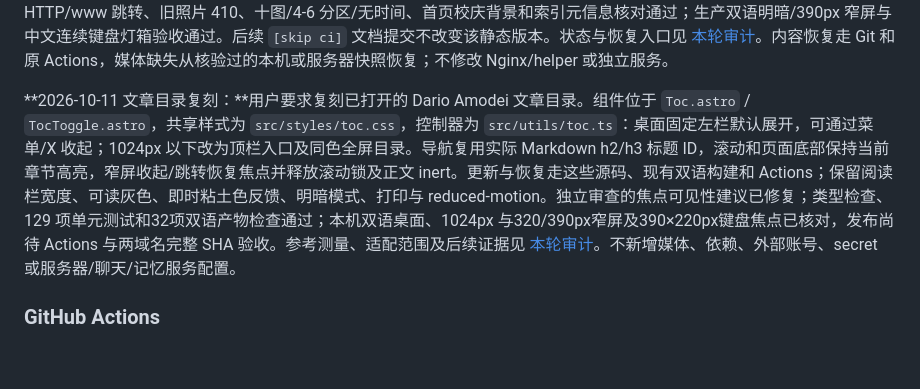
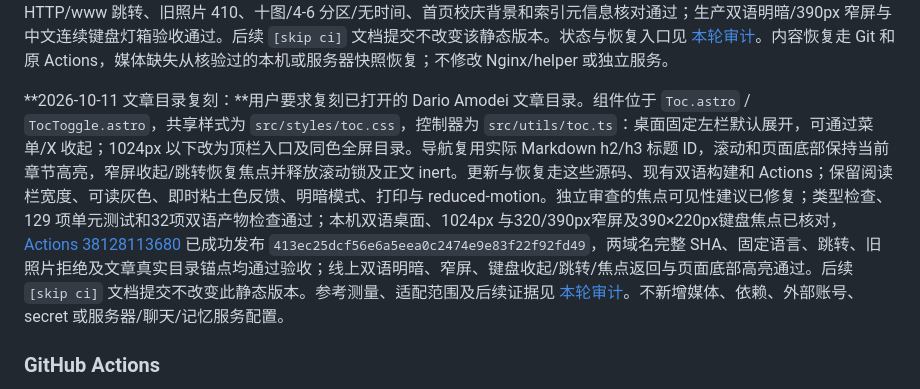
Before and after one commit to Siyuan-Xue/siyuanxue.com, a Markdown page: docs/MAINTENANCE.md, the part around the change. Rendered like a GitHub page; blank space fills up the shorter version.

```diff
--- a/docs/MAINTENANCE.md
+++ b/docs/MAINTENANCE.md
@@ -91,7 +91,7 @@
 
 **2026-10-11 排球队真实图集与分区：**双语内容位于 `src/content/galleries/volleyball/{en,zh}.json`，沿用首页条目及 `/gallery/volleyball/`。十张用户照片按输入顺序保存为 `volleyball/photo-01` 至 `photo-10`，可选 `imageSections` 显示校排球队前四张、院排球队后六张；共享验证要求两语言分区起点和图片顺序一致，灯箱保持十图连续浏览。按用户后续要求，`period` 改为可省略、两语言须同时省略；排球条目及画廊均无时间信息或空括号，正文表达贯穿大学生活。《与光同行》双语 `period` 及源资料背景同步改为「北邮70周年校庆 / BUPT 70th anniversary」。更新入口为 `gallery.ts`、`GalleryContent.astro`、`GalleryImageGrid.astro`、图集样式及双语 JSON，规则见 [图集指南](GALLERIES.md)。本机原图副本在忽略目录 `media-local/originals/volleyball/`，派生文件在 `media-local/`；100 文件共 7,524,469 字节已完成本机摘要/大小校验。用户已明确授权上传及上线并完成原生 SSH 认证；100 文件直传、服务器逐文件校验和两域名公网 SHA-256/响应头检查通过，快照为 `/var/backups/siyuanxue-media/29f2eec12c2939da44857283f6a69c437d1aa48a8eadab3ecc32f937cf84f78b/`。[Actions 38118386893](https://github.com/Siyuan-Xue/siyuanxue.com/actions/runs/38118386893) 已成功发布 `b5ddbd30a77739ed88802f25225b14e476227732`，两域名目标 SHA、固定语言、HTTP/www 跳转、旧照片 410、十图/4-6 分区/无时间、首页校庆背景和索引元信息核对通过；生产双语明暗/390px 窄屏与中文连续键盘灯箱验收通过。后续 `[skip ci]` 文档提交不改变该静态版本。状态与恢复入口见 [本轮审计](audits/2026-10-11-volleyball-gallery.md)。内容恢复走 Git 和原 Actions，媒体缺失从核验过的本机或服务器快照恢复；不修改 Nginx/helper 或独立服务。
 
-**2026-10-11 文章目录复刻：**用户要求复刻已打开的 Dario Amodei 文章目录。组件位于 `Toc.astro` / `TocToggle.astro`，共享样式为 `src/styles/toc.css`，控制器为 `src/utils/toc.ts`：桌面固定左栏默认展开，可通过菜单/X 收起；1024px 以下改为顶栏入口及同色全屏目录。导航复用实际 Markdown h2/h3 标题 ID，滚动和页面底部保持当前章节高亮，窄屏收起/跳转恢复焦点并释放滚动锁及正文 inert。更新与恢复走这些源码、现有双语构建和 Actions；保留阅读栏宽度、可读灰色、即时粘土色反馈、明暗模式、打印与 reduced-motion。独立审查的焦点可见性建议已修复；类型检查、129 项单元测试和32项双语产物检查通过；本机双语桌面、1024px 与320/390px窄屏及390×220px键盘焦点已核对，发布尚待 Actions 与两域名完整 SHA 验收。参考测量、适配范围及后续证据见 [本轮审计](audits/2026-10-11-dario-article-toc.md)。不新增媒体、依赖、外部账号、secret 或服务器/聊天/记忆服务配置。
+**2026-10-11 文章目录复刻：**用户要求复刻已打开的 Dario Amodei 文章目录。组件位于 `Toc.astro` / `TocToggle.astro`，共享样式为 `src/styles/toc.css`，控制器为 `src/utils/toc.ts`：桌面固定左栏默认展开，可通过菜单/X 收起；1024px 以下改为顶栏入口及同色全屏目录。导航复用实际 Markdown h2/h3 标题 ID，滚动和页面底部保持当前章节高亮，窄屏收起/跳转恢复焦点并释放滚动锁及正文 inert。更新与恢复走这些源码、现有双语构建和 Actions；保留阅读栏宽度、可读灰色、即时粘土色反馈、明暗模式、打印与 reduced-motion。独立审查的焦点可见性建议已修复；类型检查、129 项单元测试和32项双语产物检查通过；本机双语桌面、1024px 与320/390px窄屏及390×220px键盘焦点已核对，[Actions 38128113680](https://github.com/Siyuan-Xue/siyuanxue.com/actions/runs/38128113680) 已成功发布 `413ec25dcf56e6a5eea0c2474e9e83f22f92fd49`，两域名完整 SHA、固定语言、跳转、旧照片拒绝及文章真实目录锚点均通过验收；线上双语明暗、窄屏、键盘收起/跳转/焦点返回与页面底部高亮通过。后续 `[skip ci]` 文档提交不改变此静态版本。参考测量、适配范围及后续证据见 [本轮审计](audits/2026-10-11-dario-article-toc.md)。不新增媒体、依赖、外部账号、secret 或服务器/聊天/记忆服务配置。
 
 ### GitHub Actions
 
```
Also changed, not shown: docs/audits/2026-10-11-dario-article-toc.md (+4 -2 lines), 1 other file.
